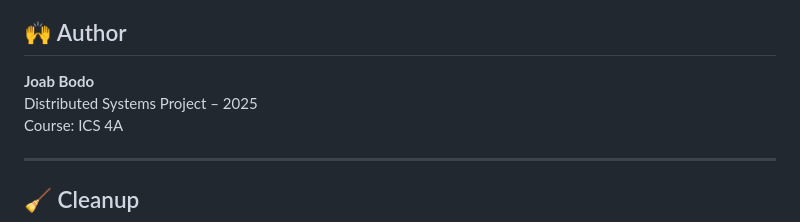
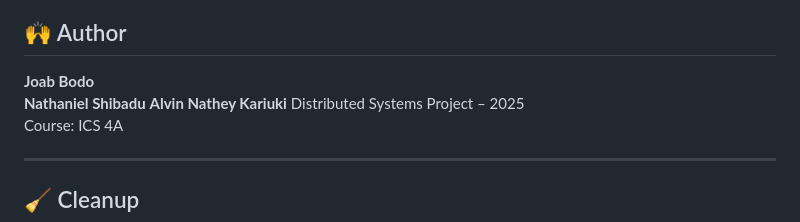
Before and after one commit to joabodo/Distributed-System-Project, a Markdown page: README.md, the part around the change. Drawn GitHub-style.

```diff
--- a/README.md
+++ b/README.md
@@ -140,6 +140,8 @@ docker ps
 ## 🙌 Author
 
 **Joab Bodo**
+**Nathaniel Shibadu**
+**Alvin Nathey Kariuki**
 Distributed Systems Project – 2025
 Course: ICS 4A
 
```
